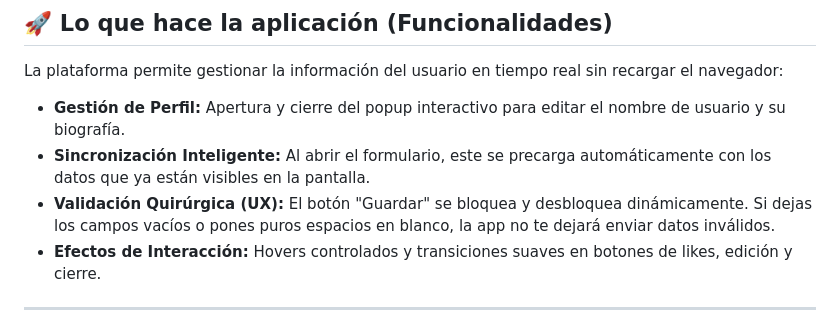
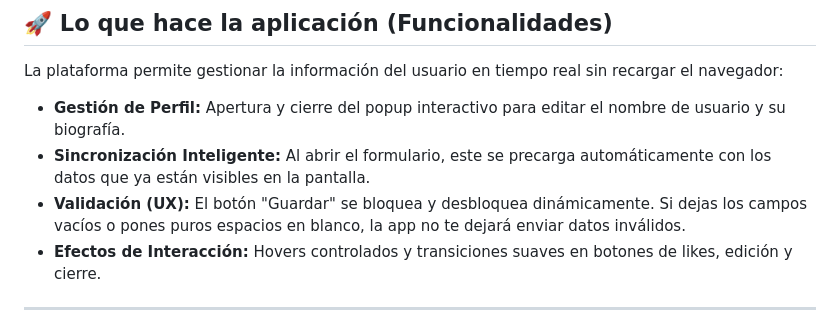
Before and after one commit to KangarooONE/web_project_around, a Markdown page: README.md, the part around the change. Rendered like a GitHub page.

```diff
--- a/README.md
+++ b/README.md
@@ -15,7 +15,7 @@
 La plataforma permite gestionar la información del usuario en tiempo real sin recargar el navegador:
 * **Gestión de Perfil:** Apertura y cierre del popup interactivo para editar el nombre de usuario y su biografía.
 * **Sincronización Inteligente:** Al abrir el formulario, este se precarga automáticamente con los datos que ya están visibles en la pantalla.
-* **Validación Quirúrgica (UX):** El botón "Guardar" se bloquea y desbloquea dinámicamente. Si dejas los campos vacíos o pones puros espacios en blanco, la app no te dejará enviar datos inválidos.
+* **Validación (UX):** El botón "Guardar" se bloquea y desbloquea dinámicamente. Si dejas los campos vacíos o pones puros espacios en blanco, la app no te dejará enviar datos inválidos.
 * **Efectos de Interacción:** Hovers controlados y transiciones suaves en botones de likes, edición y cierre.
 
 ---
```
